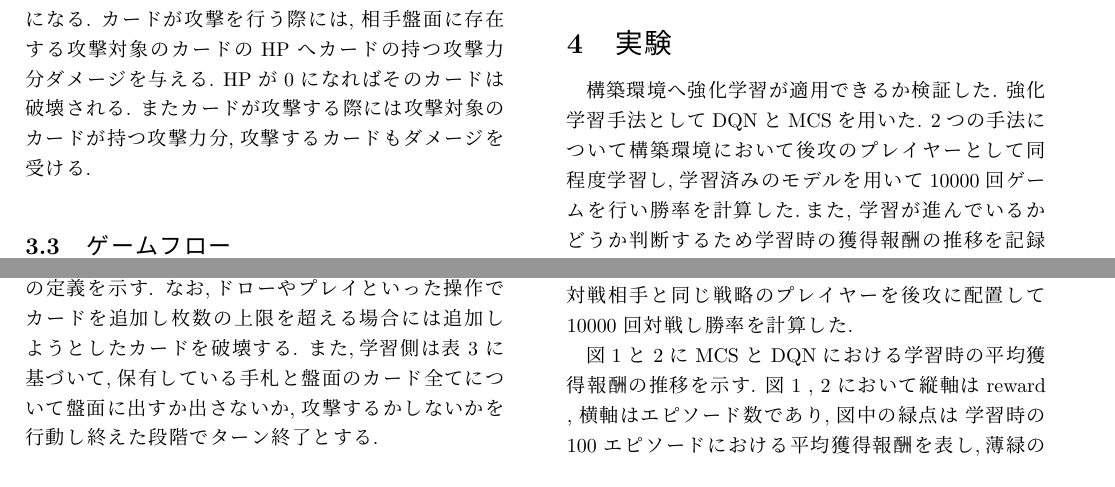
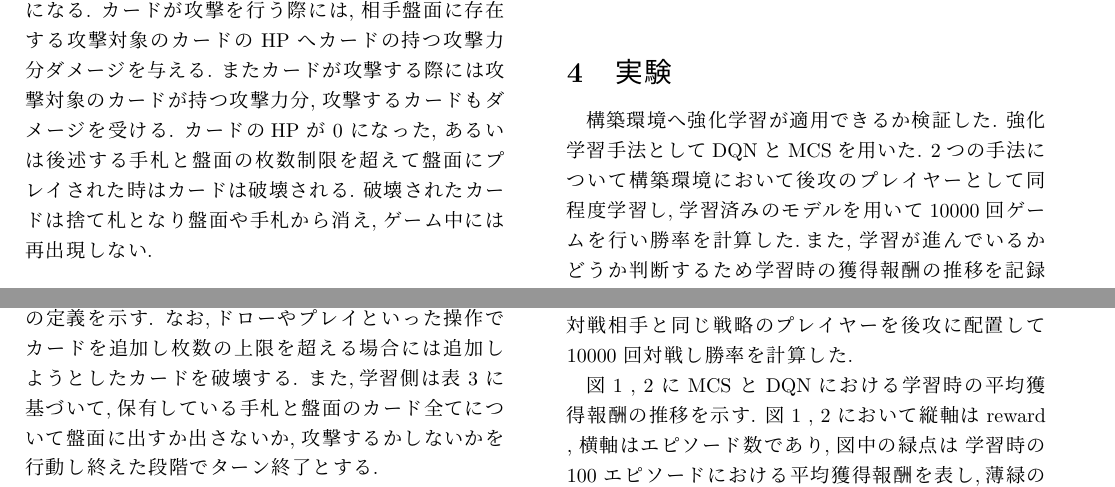
Before and after one commit to 1g-hub/Nishimura, a LaTeX document (prsn/2022_2nd/2022_2nd_Nishimura.tex): two parts of pages 2 and 3 of 4, joined at a grey line, cut so that both start at the same text. Compiled offline with pLaTeX and dvipdfmx.

Commit message:
[Update] カードの破壊についての説明追加

```diff
--- a/prsn/2022_2nd/2022_2nd_Nishimura.tex
+++ b/prsn/2022_2nd/2022_2nd_Nishimura.tex
@@ -1,6 +1,8 @@
 %\documentstyle[epsf,twocolumn]{jarticle}       %LaTeX2.09仕様
 %\documentclass[twocolumn]{jarticle}     %pLaTeX2e仕様
 \documentclass[twocolumn]{jarticle}
+
+\AtBeginDvi{\special{pdf:mapfile texfonts.map}}
 
 %一枚組だったら[twocolumn]関係のとこ消す
 
@@ -101,8 +103,8 @@ Q 学習では実装の際に Q 値のテーブルを作成する.しかし状
 ゲームは 2 人のプレイヤーからなり, プレイヤーは複数のカードからなるデッキを持つ.
 プレイヤーは手札, 盤面と呼ばれるカードを保有する領域を持ち, ドローと呼ばれる操作でカードをデッキから手札に加える. また,プレイと呼ばれる操作でカードを手札から盤面に出す.また, デッキからカードが無くなった状態をデッキ切れと呼ぶ.
 \par
-カードはそれぞれ攻撃力と HP の 2 つの数値を持つ. 盤面にあるカードは対戦相手の盤面にあるカードに攻撃することができる.ただし, 攻撃が可能となるのはカードがプレイされたターンの次のターンからになる. カードが攻撃を行う際には, 相手盤面に存在する攻撃対象のカードの HP へカードの持つ攻撃力分ダメージを与える. HP が 0 になればそのカードは破壊される. またカードが攻撃する際には攻撃対象のカードが持つ攻撃力分, 攻撃するカードもダメージを受ける.
-
+カードはそれぞれ攻撃力と HP の 2 つの数値を持つ. 盤面にあるカードは対戦相手の盤面にあるカードに攻撃することができる.ただし, 攻撃が可能となるのはカードがプレイされたターンの次のターンからになる. カードが攻撃を行う際には, 相手盤面に存在する攻撃対象のカードの HP へカードの持つ攻撃力分ダメージを与える. またカードが攻撃する際には攻撃対象のカードが持つ攻撃力分, 攻撃するカードもダメージを受ける.
+カードのHP が 0 になった, あるいは後述する手札と盤面の枚数制限を超えて盤面にプレイされた時はカードは破壊される. 破壊されたカードは捨て札となり盤面や手札から消え, ゲーム中には再出現しない.
 \subsection{ゲームフロー}
 実装したゲームの流れを説明する.
 \begin{enumerate}
@@ -315,7 +317,7 @@ reward は以下のように設定した.\par
   }
   \end{table}
 
-  図 \ref{fig:MCSresult} と \ref{fig:DQNresult} に MCS と DQN における学習時の平均獲得報酬の推移を示す. 図 1 , 2 において縦軸は reward , 横軸はエピソード数であり, 図中の緑点は 学習時の 100 エピソードにおける平均獲得報酬を表し,薄緑の領域は標準偏差を表す.
+  図 \ref{fig:MCSresult} , \ref{fig:DQNresult} に MCS と DQN における学習時の平均獲得報酬の推移を示す. 図 1 , 2 において縦軸は reward , 横軸はエピソード数であり, 図中の緑点は 学習時の 100 エピソードにおける平均獲得報酬を表し,薄緑の領域は標準偏差を表す.
   DQN , MCS 共にベースラインと比べて遥かに高い勝率を記録した. 特に, DQN は 約 9 割もの勝率を記録している.
 図 \ref{fig:MCSresult} から, 学習が進んでいくにつれ平均獲得報酬が増加しており構築環境において強化学習が適用できていると考えられる.
 また, 図 \ref{fig:DQNresult} に示すMCS より高い勝率を記録した DQN の推移からは, MCSに比べて短いエピソード数で学習が安定していると考えられる.
```
Also changed, not shown: prsn/2022_2nd/out/2022_2nd_Nishimura.bbl (deleted), prsn/2022_2nd/out/2022_2nd_Nishimura.pdf, 7 other files.
